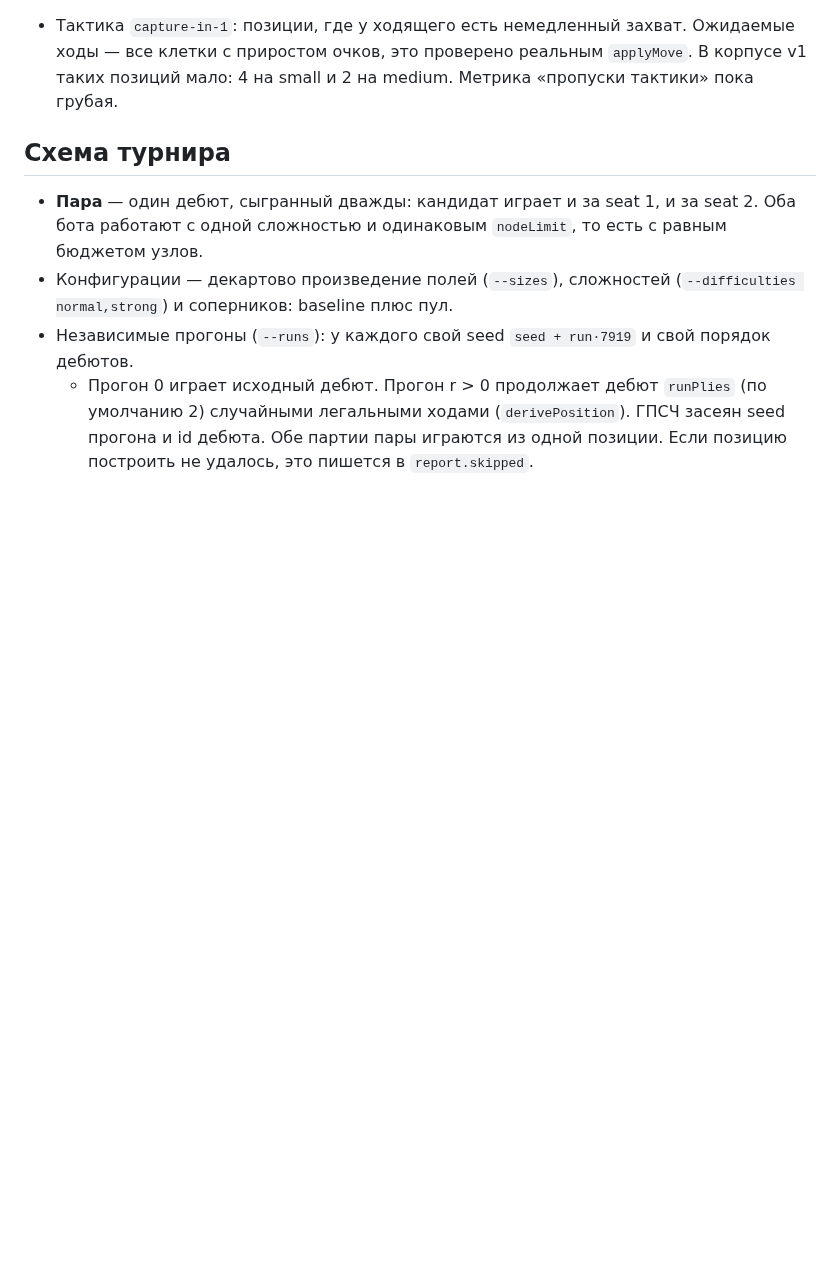
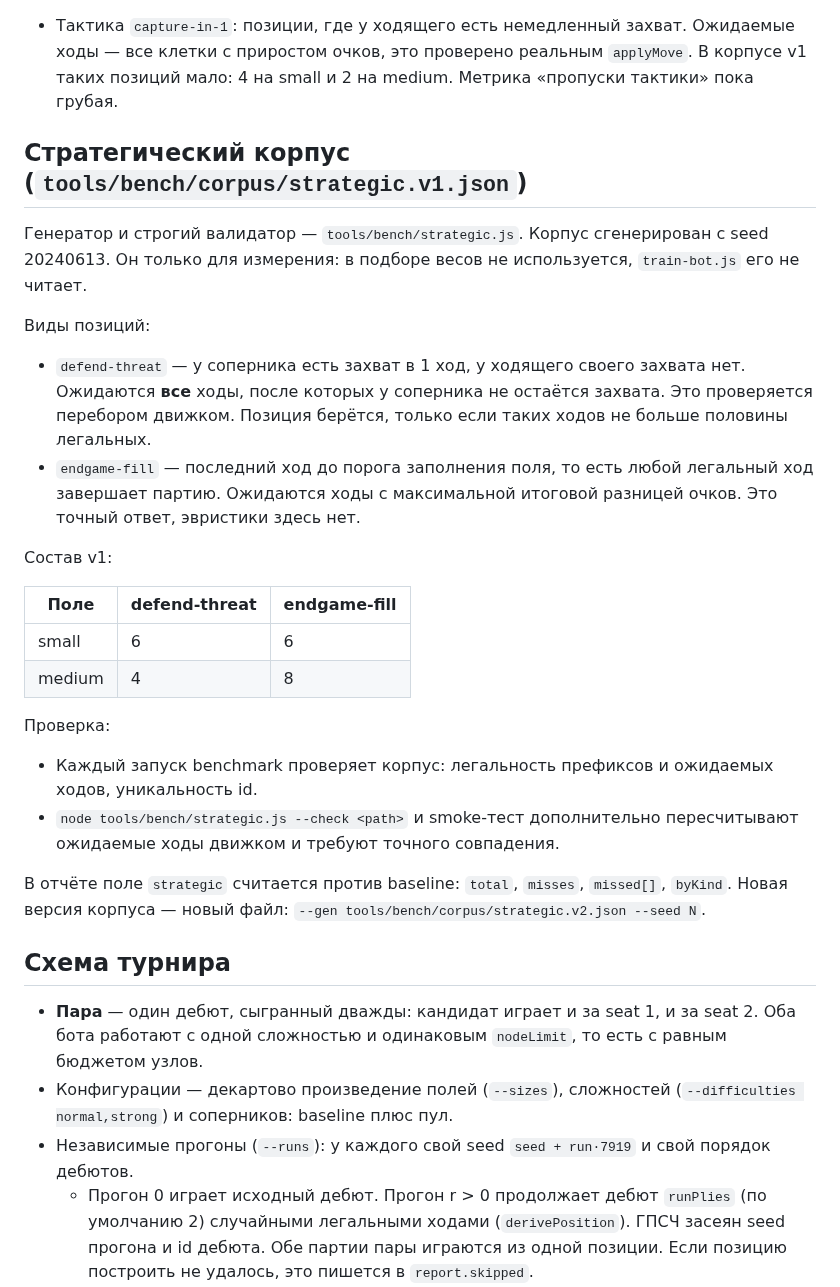
Before and after one commit to mlaa4ml/tochki-multiplayer, a Markdown page: docs/BENCHMARK.md, the part around the change. Rendered like a GitHub page; blank space fills up the shorter version.

Commit message:
docs/BENCHMARK.md: patch

```diff
--- a/docs/BENCHMARK.md
+++ b/docs/BENCHMARK.md
@@ -57,6 +57,27 @@
   - `fill30-extra` — заполнение 30% с дополнительным ходом за захват;
   - `score3-fill45` — до 3 очков или 45% заполнения.
 - Тактика `capture-in-1`: позиции, где у ходящего есть немедленный захват. Ожидаемые ходы — все клетки с приростом очков, это проверено реальным `applyMove`. В корпусе v1 таких позиций мало: 4 на small и 2 на medium. Метрика «пропуски тактики» пока грубая.
+
+## Стратегический корпус (`tools/bench/corpus/strategic.v1.json`)
+
+Генератор и строгий валидатор — `tools/bench/strategic.js`. Корпус сгенерирован с seed 20240613. Он только для измерения: в подборе весов не используется, `train-bot.js` его не читает.
+
+Виды позиций:
+- `defend-threat` — у соперника есть захват в 1 ход, у ходящего своего захвата нет. Ожидаются **все** ходы, после которых у соперника не остаётся захвата. Это проверяется перебором движком. Позиция берётся, только если таких ходов не больше половины легальных.
+- `endgame-fill` — последний ход до порога заполнения поля, то есть любой легальный ход завершает партию. Ожидаются ходы с максимальной итоговой разницей очков. Это точный ответ, эвристики здесь нет.
+
+Состав v1:
+
+| Поле | defend-threat | endgame-fill |
+|---|---|---|
+| small | 6 | 6 |
+| medium | 4 | 8 |
+
+Проверка:
+- Каждый запуск benchmark проверяет корпус: легальность префиксов и ожидаемых ходов, уникальность id.
+- `node tools/bench/strategic.js --check <path>` и smoke-тест дополнительно пересчитывают ожидаемые ходы движком и требуют точного совпадения.
+
+В отчёте поле `strategic` считается против baseline: `total`, `misses`, `missed[]`, `byKind`. Новая версия корпуса — новый файл: `--gen tools/bench/corpus/strategic.v2.json --seed N`.
 
 ## Схема турнира
 
```
